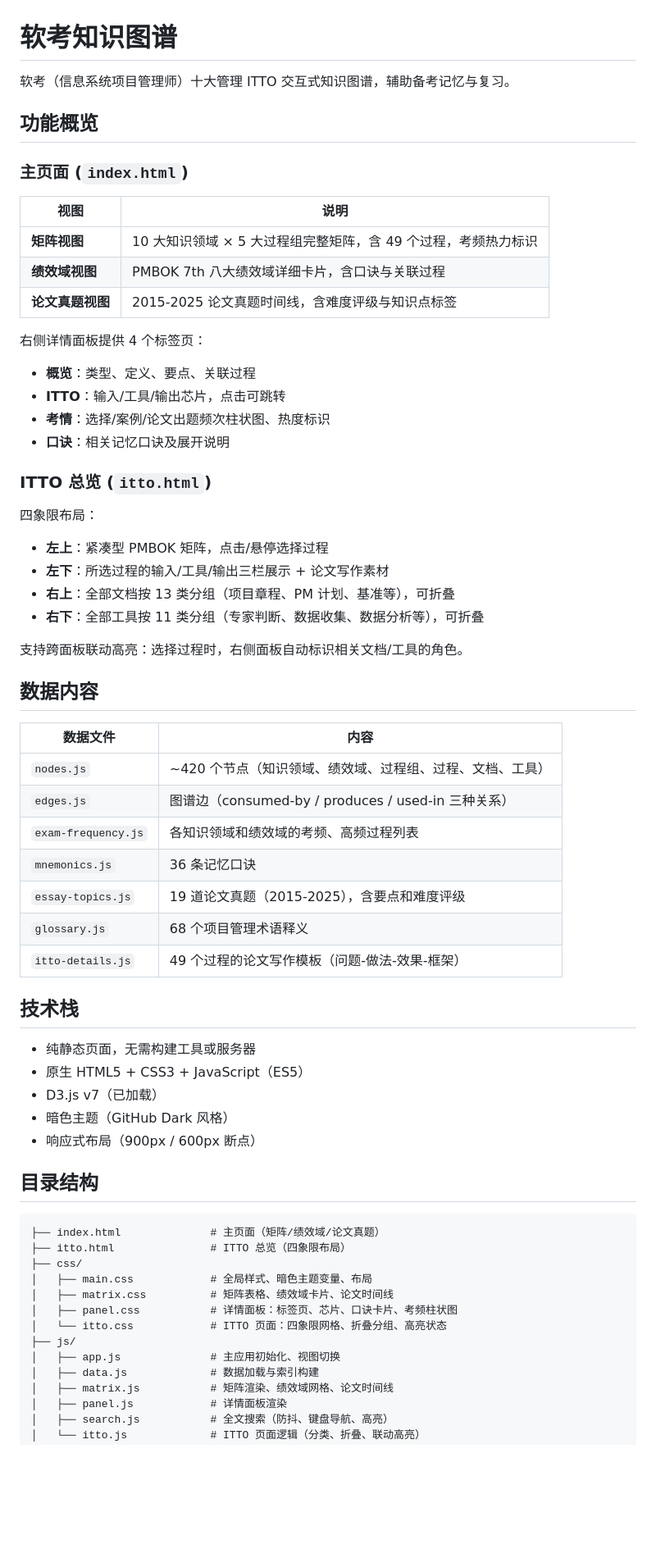
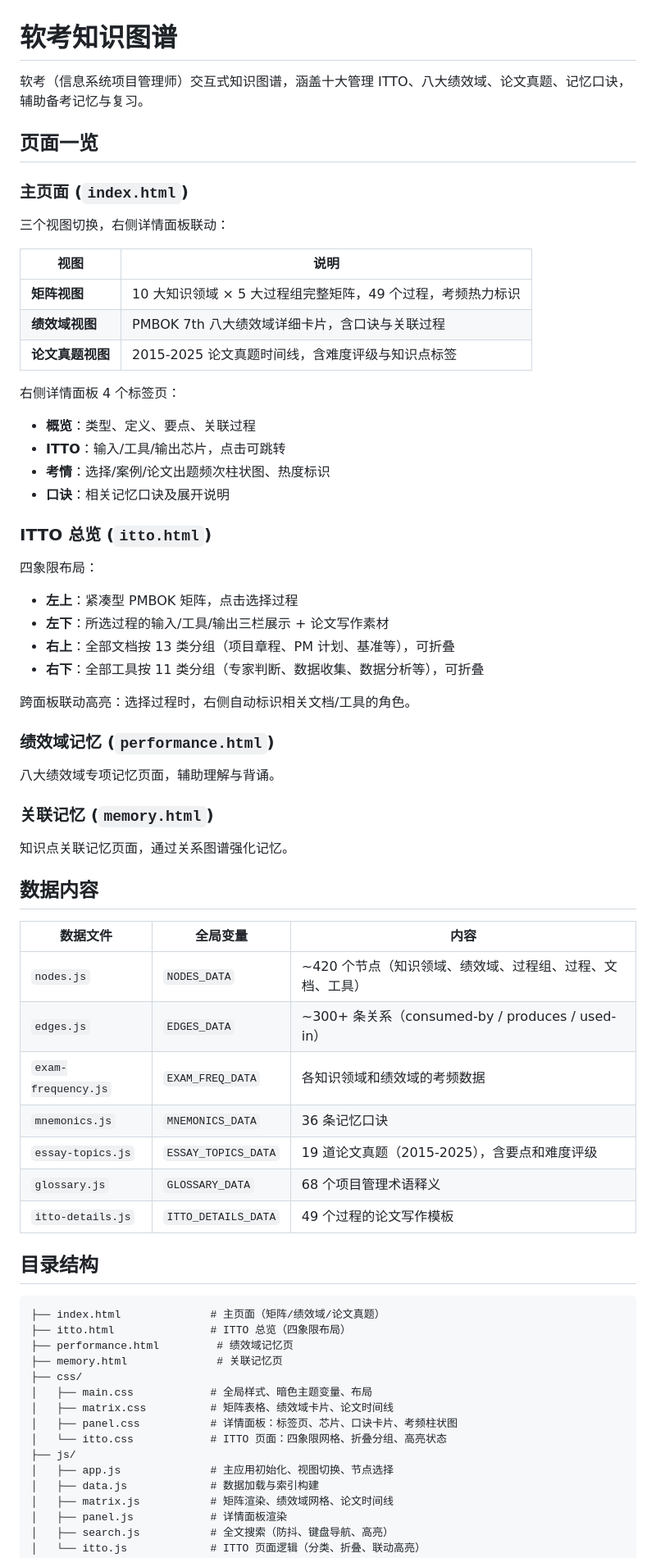
Before and after one commit to Jinbao-SmartLife/ruankao-pm-knowledge-graph, a Markdown page: README.md, the part around one of its changes. Shown at 82% size. GitHub-like rendering; blank space fills up the shorter version.

````diff
--- a/README.md
+++ b/README.md
@@ -1,18 +1,20 @@
 # 软考知识图谱
 
-软考（信息系统项目管理师）十大管理 ITTO 交互式知识图谱，辅助备考记忆与复习。
+软考（信息系统项目管理师）交互式知识图谱，涵盖十大管理 ITTO、八大绩效域、论文真题、记忆口诀，辅助备考记忆与复习。
 
-## 功能概览
+## 页面一览
 
 ### 主页面 (`index.html`)
 
+三个视图切换，右侧详情面板联动：
+
 | 视图 | 说明 |
 |------|------|
-| **矩阵视图** | 10 大知识领域 × 5 大过程组完整矩阵，含 49 个过程，考频热力标识 |
+| **矩阵视图** | 10 大知识领域 × 5 大过程组完整矩阵，49 个过程，考频热力标识 |
 | **绩效域视图** | PMBOK 7th 八大绩效域详细卡片，含口诀与关联过程 |
 | **论文真题视图** | 2015-2025 论文真题时间线，含难度评级与知识点标签 |
 
-右侧详情面板提供 4 个标签页：
+右侧详情面板 4 个标签页：
 
 - **概览**：类型、定义、要点、关联过程
 - **ITTO**：输入/工具/输出芯片，点击可跳转
@@ -23,45 +25,47 @@
 
 四象限布局：
 
-- **左上**：紧凑型 PMBOK 矩阵，点击/悬停选择过程
+- **左上**：紧凑型 PMBOK 矩阵，点击选择过程
 - **左下**：所选过程的输入/工具/输出三栏展示 + 论文写作素材
 - **右上**：全部文档按 13 类分组（项目章程、PM 计划、基准等），可折叠
 - **右下**：全部工具按 11 类分组（专家判断、数据收集、数据分析等），可折叠
 
-支持跨面板联动高亮：选择过程时，右侧面板自动标识相关文档/工具的角色。
+跨面板联动高亮：选择过程时，右侧自动标识相关文档/工具的角色。
+
+### 绩效域记忆 (`performance.html`)
+
+八大绩效域专项记忆页面，辅助理解与背诵。
+
+### 关联记忆 (`memory.html`)
+
+知识点关联记忆页面，通过关系图谱强化记忆。
 
 ## 数据内容
 
-| 数据文件 | 内容 |
-|----------|------|
-| `nodes.js` | ~420 个节点（知识领域、绩效域、过程组、过程、文档、工具） |
-| `edges.js` | 图谱边（consumed-by / produces / used-in 三种关系） |
-| `exam-frequency.js` | 各知识领域和绩效域的考频、高频过程列表 |
-| `mnemonics.js` | 36 条记忆口诀 |
-| `essay-topics.js` | 19 道论文真题（2015-2025），含要点和难度评级 |
-| `glossary.js` | 68 个项目管理术语释义 |
-| `itto-details.js` | 49 个过程的论文写作模板（问题-做法-效果-框架） |
-
-## 技术栈
-
-- 纯静态页面，无需构建工具或服务器
-- 原生 HTML5 + CSS3 + JavaScript（ES5）
-- D3.js v7（已加载）
-- 暗色主题（GitHub Dark 风格）
-- 响应式布局（900px / 600px 断点）
+| 数据文件 | 全局变量 | 内容 |
+|----------|----------|------|
+| `nodes.js` | `NODES_DATA` | ~420 个节点（知识领域、绩效域、过程组、过程、文档、工具） |
+| `edges.js` | `EDGES_DATA` | ~300+ 条关系（consumed-by / produces / used-in） |
+| `exam-frequency.js` | `EXAM_FREQ_DATA` | 各知识领域和绩效域的考频数据 |
+| `mnemonics.js` | `MNEMONICS_DATA` | 36 条记忆口诀 |
+| `essay-topics.js` | `ESSAY_TOPICS_DATA` | 19 道论文真题（2015-2025），含要点和难度评级 |
+| `glossary.js` | `GLOSSARY_DATA` | 68 个项目管理术语释义 |
+| `itto-details.js` | `ITTO_DETAILS_DATA` | 49 个过程的论文写作模板 |
 
 ## 目录结构
 
 ```
 ├── index.html              # 主页面（矩阵/绩效域/论文真题）
 ├── itto.html               # ITTO 总览（四象限布局）
+├── performance.html         # 绩效域记忆页
+├── memory.html              # 关联记忆页
 ├── css/
 │   ├── main.css            # 全局样式、暗色主题变量、布局
 │   ├── matrix.css          # 矩阵表格、绩效域卡片、论文时间线
 │   ├── panel.css           # 详情面板：标签页、芯片、口诀卡片、考频柱状图
 │   └── itto.css            # ITTO 页面：四象限网格、折叠分组、高亮状态
 ├── js/
-│   ├── app.js              # 主应用初始化、视图切换
+│   ├── app.js              # 主应用初始化、视图切换、节点选择
 │   ├── data.js             # 数据加载与索引构建
 │   ├── matrix.js           # 矩阵渲染、绩效域网格、论文时间线
 │   ├── panel.js            # 详情面板渲染
````
Also changed, not shown: other parts of README.md (+28 -2 lines).
